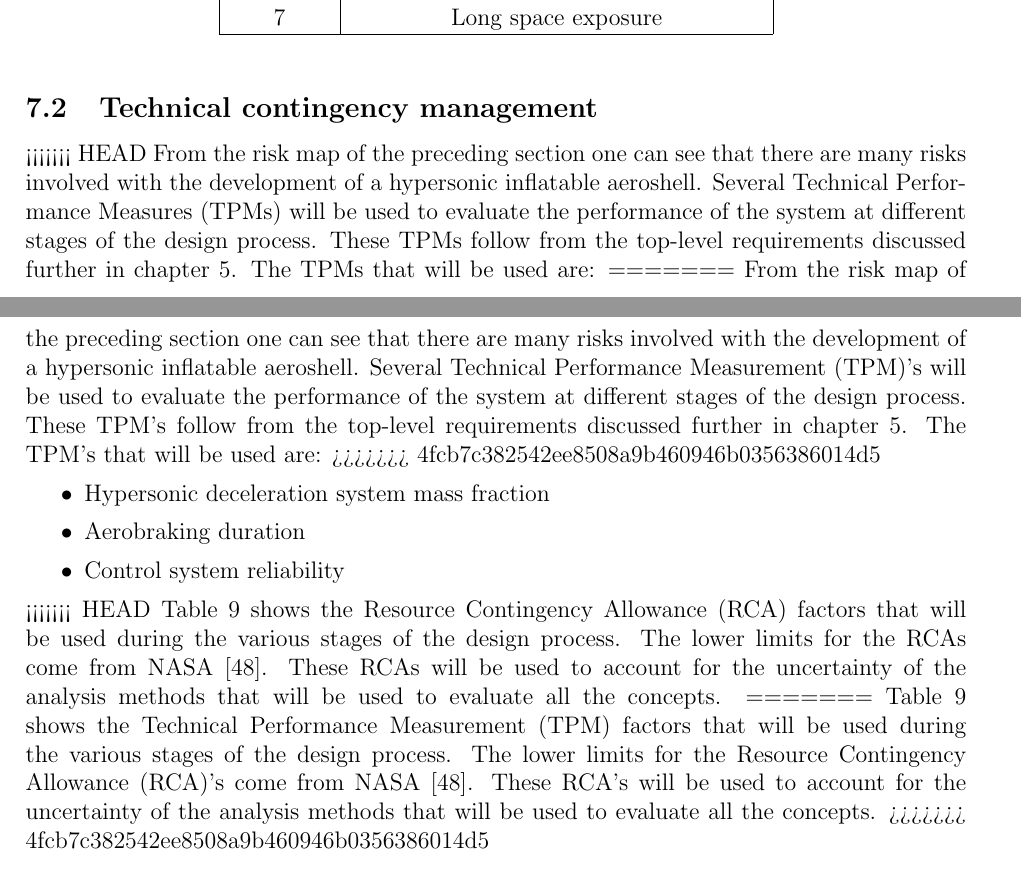
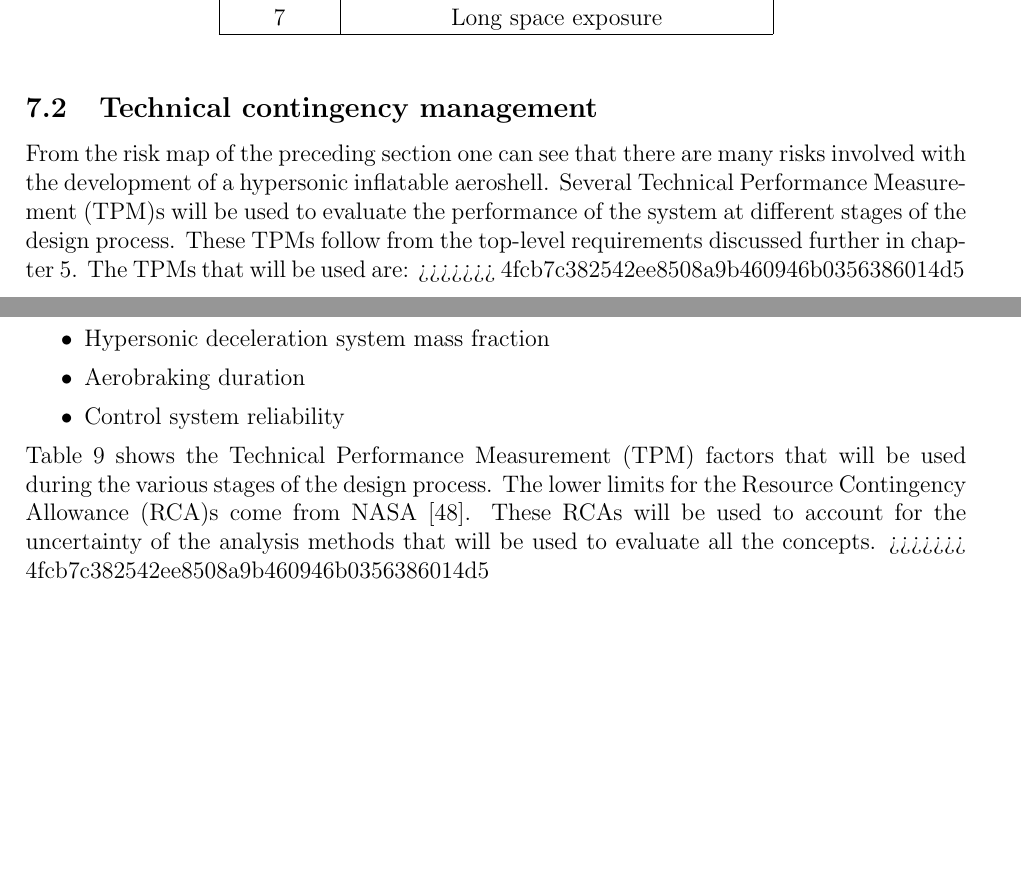
Before and after one commit to DawudH/DSE-AEROSHELL02, a LaTeX document (02_BR_BASELINE_REPORT/Report.tex, which reads 02_BR_BASELINE_REPORT/Chapter/Risk_analysis.tex): two parts of pages 28 and 29 of 38, joined at a grey line, cut so that both start at the same text, the shorter picture padded with empty space. Compiled offline with pdfLaTeX; a LaTeX package or settings file that is missing is left out.

Commit message:
no message

```diff
--- a/02_BR_BASELINE_REPORT/Chapter/Risk_analysis.tex
+++ b/02_BR_BASELINE_REPORT/Chapter/Risk_analysis.tex
@@ -43,20 +43,14 @@
 
 \subsection{Technical contingency management}
 \label{sec:tca}
-<<<<<<< HEAD
-From the risk map of the preceding section one can see that there are many risks involved with the development of a hypersonic inflatable aeroshell. Several Technical Performance Measures (TPMs) will be used to evaluate the performance of the system at different stages of the design process. These TPMs follow from the top-level requirements discussed further in chapter \ref{ch:req}. The TPMs that will be used are:
-=======
-From the risk map of the preceding section one can see that there are many risks involved with the development of a hypersonic inflatable aeroshell. Several \gls{tpm}'s  will be used to evaluate the performance of the system at different stages of the design process. These \gls{tpm}'s follow from the top-level requirements discussed further in chapter \ref{ch:req}. The \gls{tpm}'s that will be used are:
+From the risk map of the preceding section one can see that there are many risks involved with the development of a hypersonic inflatable aeroshell. Several \gls{tpm}s  will be used to evaluate the performance of the system at different stages of the design process. These \gls{tpm}s follow from the top-level requirements discussed further in chapter \ref{ch:req}. The \gls{tpm}s that will be used are:
 >>>>>>> 4fcb7c382542ee8508a9b460946b0356386014d5
 \begin{itemize}
 	\item Hypersonic deceleration system mass fraction
 	\item Aerobraking duration
 	\item Control system reliability
 \end{itemize}
-<<<<<<< HEAD
-Table \ref{tab:tpm} shows the Resource Contingency Allowance (RCA) factors that will be used during the various stages of the design process. The lower limits for the RCAs come from NASA \cite{GoddardSpaceFlightCenter2013}. These RCAs will be used to account for the uncertainty of the analysis methods that will be used to evaluate all the concepts.
-=======
-Table \ref{tab:tpm} shows the \acrfull{tpm} factors that will be used during the various stages of the design process. The lower limits for the \gls{rca}'s come from NASA \cite{GoddardSpaceFlightCenter2013}. These \gls{rca}'s will be used to account for the uncertainty of the analysis methods that will be used to evaluate all the concepts.
+Table \ref{tab:tpm} shows the \acrfull{tpm} factors that will be used during the various stages of the design process. The lower limits for the \gls{rca}s come from NASA \cite{GoddardSpaceFlightCenter2013}. These \gls{rca}s will be used to account for the uncertainty of the analysis methods that will be used to evaluate all the concepts.
 >>>>>>> 4fcb7c382542ee8508a9b460946b0356386014d5
 
 \begin{table}[h]
```
